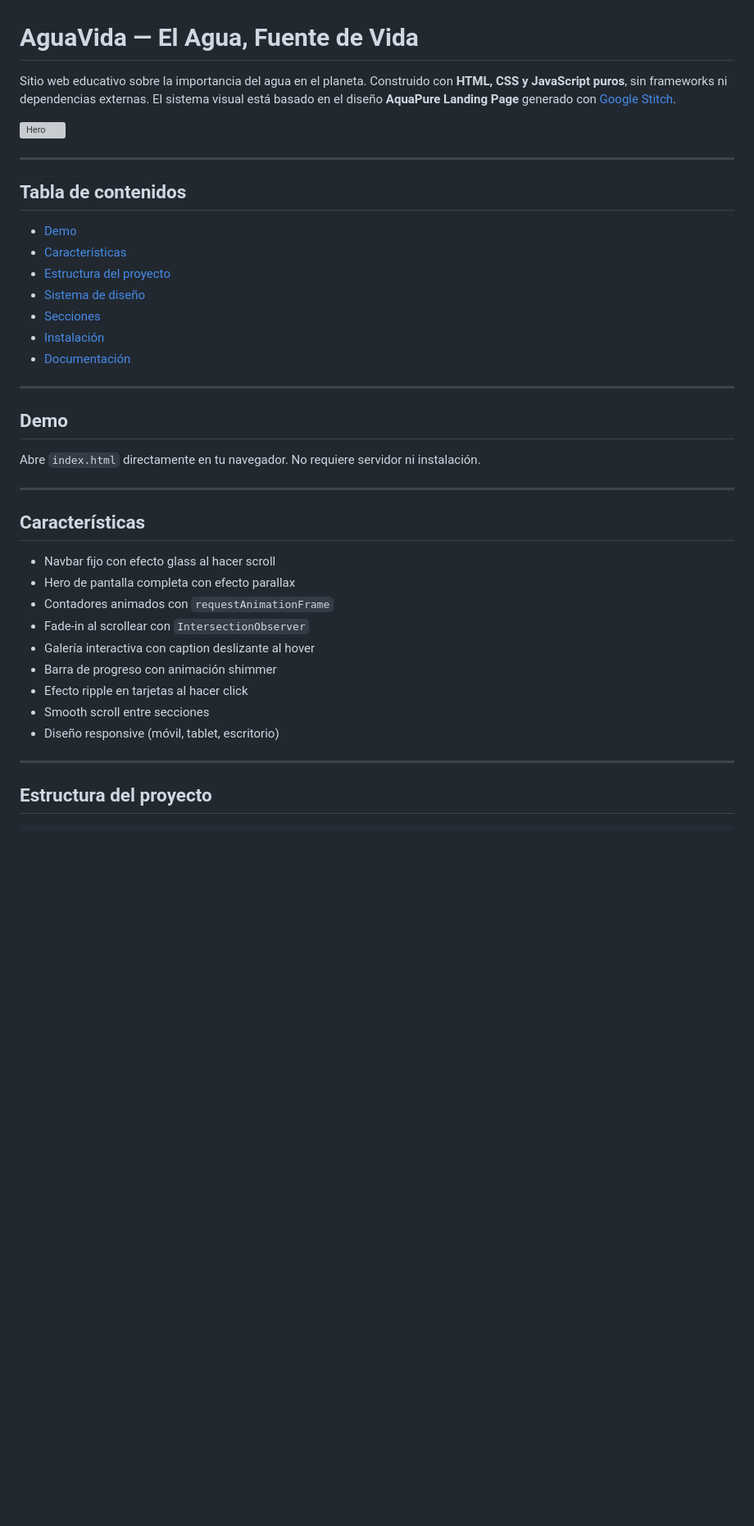
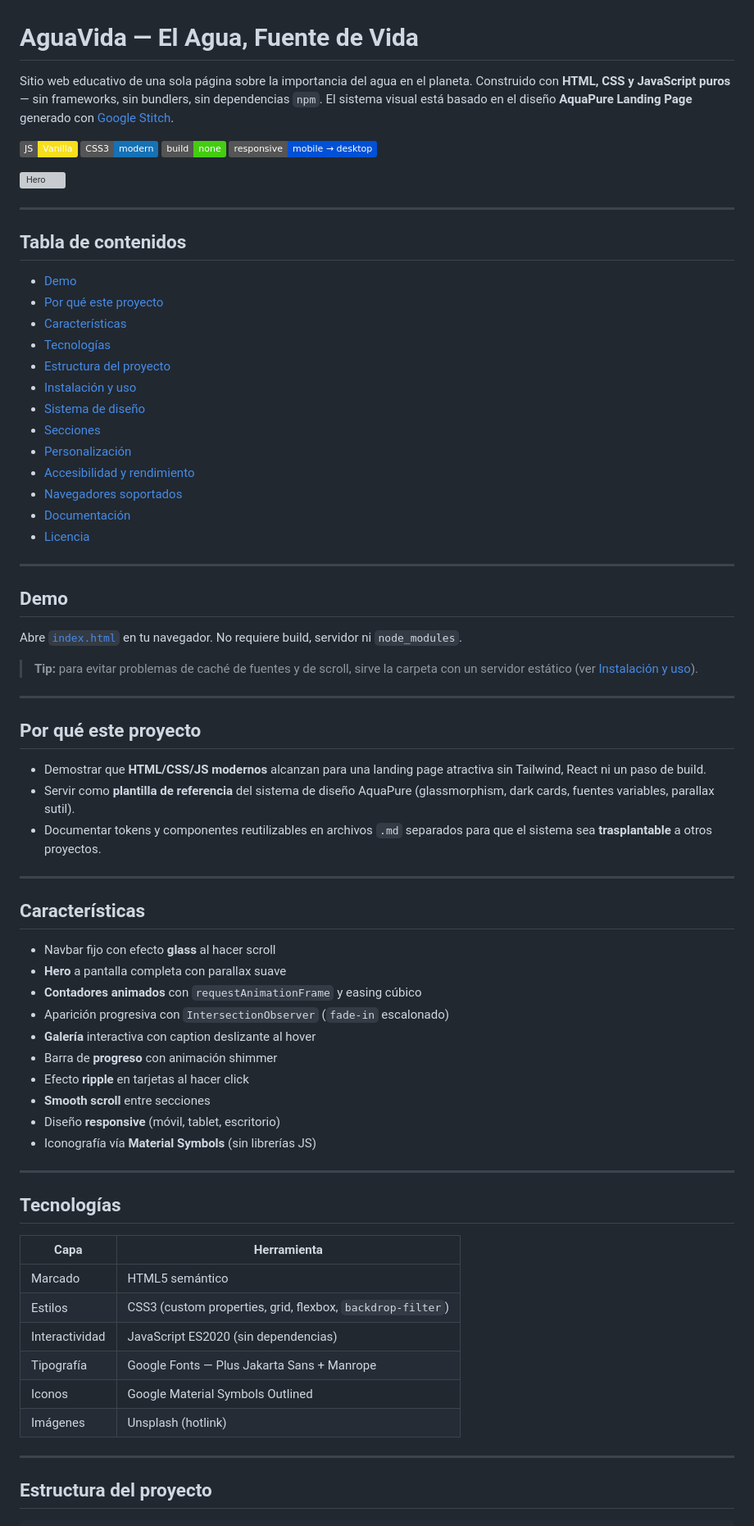
Before and after one commit to JorgeAymar/web-agua, a Markdown page: README.md, the part around one of its changes. Shown at 82% size. Rendered like a GitHub page; badges without logos; blank space fills up the shorter version; grey boxes are pictures that could not be loaded.

```diff
--- a/README.md
+++ b/README.md
@@ -1,6 +1,11 @@
 # AguaVida — El Agua, Fuente de Vida
 
-Sitio web educativo sobre la importancia del agua en el planeta. Construido con **HTML, CSS y JavaScript puros**, sin frameworks ni dependencias externas. El sistema visual está basado en el diseño **AquaPure Landing Page** generado con [Google Stitch](https://stitch.withgoogle.com/).
+Sitio web educativo de una sola página sobre la importancia del agua en el planeta. Construido con **HTML, CSS y JavaScript puros** — sin frameworks, sin bundlers, sin dependencias `npm`. El sistema visual está basado en el diseño **AquaPure Landing Page** generado con [Google Stitch](https://stitch.withgoogle.com/).
+
+![Vanilla JS](https://img.shields.io/badge/JS-Vanilla-f7df1e?logo=javascript&logoColor=000)
+![CSS3](https://img.shields.io/badge/CSS3-modern-1572b6?logo=css3&logoColor=fff)
+![No build](https://img.shields.io/badge/build-none-brightgreen)
+![Responsive](https://img.shields.io/badge/responsive-mobile%20%E2%86%92%20desktop-0051d5)
 
 ![Hero](https://images.unsplash.com/photo-1505118380757-91f5f5632de0?w=1200)
 
@@ -9,32 +14,62 @@ Sitio web educativo sobre la importancia del agua en el planeta. Construido con
 ## Tabla de contenidos
 
 - [Demo](#demo)
+- [Por qué este proyecto](#por-qué-este-proyecto)
 - [Características](#características)
+- [Tecnologías](#tecnologías)
 - [Estructura del proyecto](#estructura-del-proyecto)
+- [Instalación y uso](#instalación-y-uso)
 - [Sistema de diseño](#sistema-de-diseño)
 - [Secciones](#secciones)
-- [Instalación](#instalación)
+- [Personalización](#personalización)
+- [Accesibilidad y rendimiento](#accesibilidad-y-rendimiento)
+- [Navegadores soportados](#navegadores-soportados)
 - [Documentación](#documentación)
+- [Licencia](#licencia)
 
 ---
 
 ## Demo
 
-Abre `index.html` directamente en tu navegador. No requiere servidor ni instalación.
+Abre [`index.html`](index.html) en tu navegador. No requiere build, servidor ni `node_modules`.
+
+> **Tip:** para evitar problemas de caché de fuentes y de scroll, sirve la carpeta con un servidor estático (ver [Instalación y uso](#instalación-y-uso)).
+
+---
+
+## Por qué este proyecto
+
+- Demostrar que **HTML/CSS/JS modernos** alcanzan para una landing page atractiva sin Tailwind, React ni un paso de build.
+- Servir como **plantilla de referencia** del sistema de diseño AquaPure (glassmorphism, dark cards, fuentes variables, parallax sutil).
+- Documentar tokens y componentes reutilizables en archivos `.md` separados para que el sistema sea **trasplantable** a otros proyectos.
 
 ---
 
 ## Características
 
-- Navbar fijo con efecto glass al hacer scroll
-- Hero de pantalla completa con efecto parallax
-- Contadores animados con `requestAnimationFrame`
-- Fade-in al scrollear con `IntersectionObserver`
-- Galería interactiva con caption deslizante al hover
-- Barra de progreso con animación shimmer
-- Efecto ripple en tarjetas al hacer click
-- Smooth scroll entre secciones
-- Diseño responsive (móvil, tablet, escritorio)
+- Navbar fijo con efecto **glass** al hacer scroll
+- **Hero** a pantalla completa con parallax suave
+- **Contadores animados** con `requestAnimationFrame` y easing cúbico
+- Aparición progresiva con `IntersectionObserver` (`fade-in` escalonado)
+- **Galería** interactiva con caption deslizante al hover
+- Barra de **progreso** con animación shimmer
+- Efecto **ripple** en tarjetas al hacer click
+- **Smooth scroll** entre secciones
+- Diseño **responsive** (móvil, tablet, escritorio)
+- Iconografía vía **Material Symbols** (sin librerías JS)
+
+---
+
+## Tecnologías
+
+| Capa | Herramienta |
+|---|---|
+| Marcado | HTML5 semántico |
+| Estilos | CSS3 (custom properties, grid, flexbox, `backdrop-filter`) |
+| Interactividad | JavaScript ES2020 (sin dependencias) |
+| Tipografía | Google Fonts — Plus Jakarta Sans + Manrope |
+| Iconos | Google Material Symbols Outlined |
+| Imágenes | Unsplash (hotlink) |
 
 ---
 
```
Also changed, not shown: other parts of README.md (+83 -20 lines).
